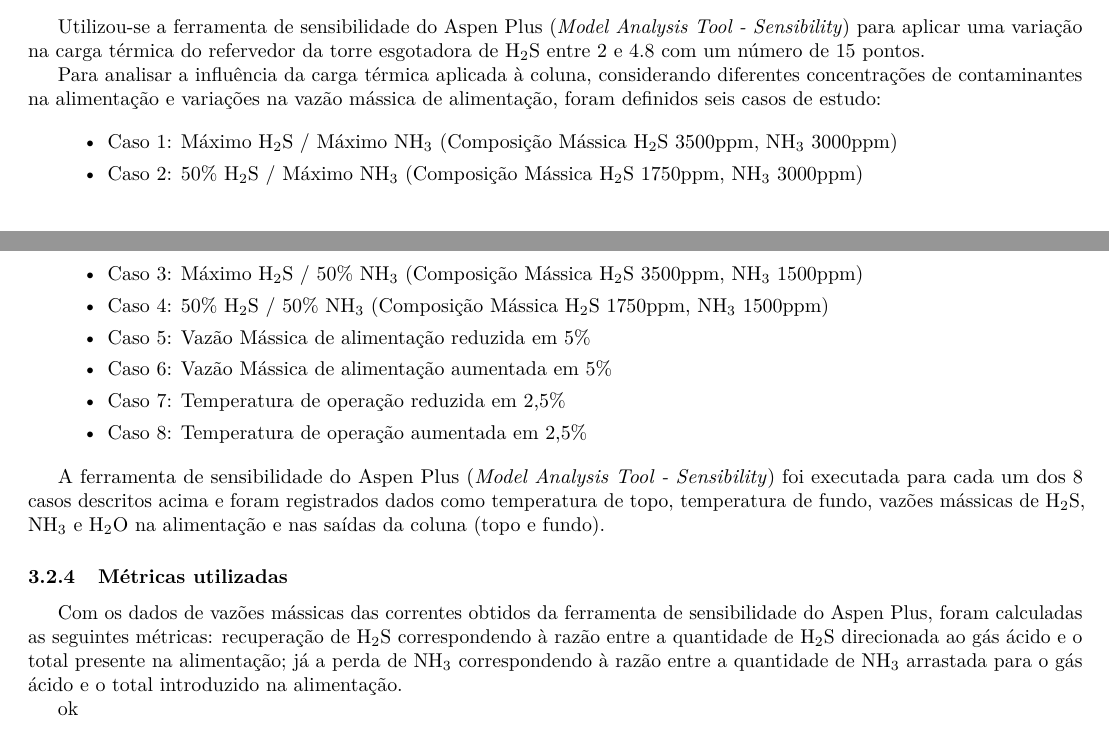
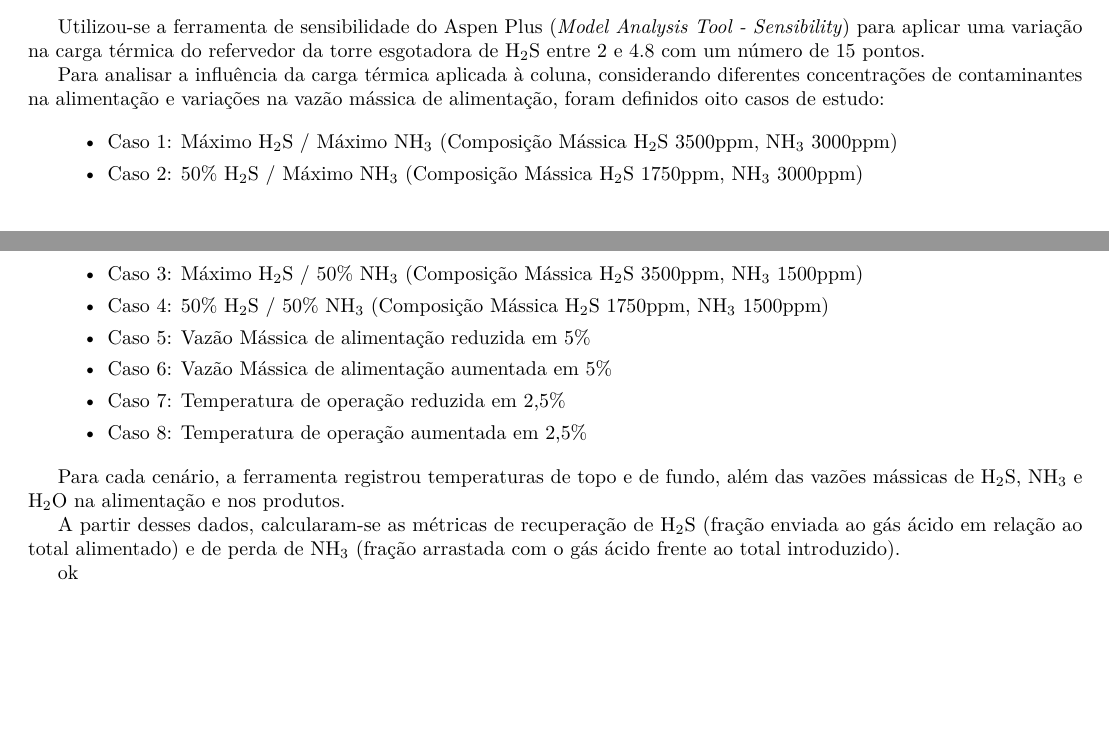
Before and after one commit to davibelo/EQE776-Modelagem-e-Simulacao-de-Processos, a LaTeX paper (trabalho final/trabalho.tex): two parts of pages 5 and 6 of 12, joined at a grey line, cut so that both start at the same text, the shorter picture padded with empty space. Compiled offline with pdfLaTeX.

Commit message:
melhoria

```diff
--- a/trabalho final/trabalho.tex
+++ b/trabalho final/trabalho.tex
@@ -288,7 +288,7 @@ Essa alimentação de água tratada no estágio 7 serve como acréscimo de um re
 
 Utilizou-se a ferramenta de sensibilidade do Aspen Plus (\textit{Model Analysis Tool - Sensibility}) para aplicar uma variação na carga térmica do refervedor da torre esgotadora de H\textsubscript{2}S entre 2 e 4.8 com um número de 15 pontos.
 
-Para analisar a influência da carga térmica aplicada à coluna, considerando diferentes concentrações de contaminantes na alimentação e variações na vazão mássica de alimentação, foram definidos seis casos de estudo:
+Para analisar a influência da carga térmica aplicada à coluna, considerando diferentes concentrações de contaminantes na alimentação e variações na vazão mássica de alimentação, foram definidos oito casos de estudo:
 
 \begin{itemize}[leftmargin=4em, itemsep=0pt]
   \item Caso 1: Máximo H\textsubscript{2}S / Máximo NH\textsubscript{3} (Composição Mássica H\textsubscript{2}S 3500ppm, NH\textsubscript{3} 3000ppm)
@@ -301,11 +301,9 @@ Para analisar a influência da carga térmica aplicada à coluna, considerando d
   \item Caso 8: Temperatura de operação aumentada em 2,5\%
 \end{itemize}
 
-A ferramenta de sensibilidade do Aspen Plus (\textit{Model Analysis Tool - Sensibility}) foi executada para cada um dos 8 casos descritos acima e foram registrados dados como temperatura de topo, temperatura de fundo, vazões mássicas de H\textsubscript{2}S, NH\textsubscript{3} e H\textsubscript{2}O na alimentação e nas saídas da coluna (topo e fundo).
+Para cada cenário, a ferramenta registrou temperaturas de topo e de fundo, além das vazões mássicas de H\textsubscript{2}S, NH\textsubscript{3} e H\textsubscript{2}O na alimentação e nos produtos.
 
-\subsubsection{Métricas utilizadas}
-
-Com os dados de vazões mássicas das correntes obtidos da ferramenta de sensibilidade do Aspen Plus, foram calculadas as seguintes métricas: recuperação de H\textsubscript{2}S correspondendo à razão entre a quantidade de H\textsubscript{2}S direcionada ao gás ácido e o total presente na alimentação; já a perda de NH\textsubscript{3} correspondendo à razão entre a quantidade de NH\textsubscript{3} arrastada para o gás ácido e o total introduzido na alimentação.
+A partir desses dados, calcularam-se as métricas de recuperação de H\textsubscript{2}S (fração enviada ao gás ácido em relação ao total alimentado) e de perda de NH\textsubscript{3} (fração arrastada com o gás ácido frente ao total introduzido).
 
 ok\section{Resultados e Discussão}\label{sec:resultados}
 
```
Also changed, not shown: trabalho final/trabalho.pdf (deleted), 1 other file.
